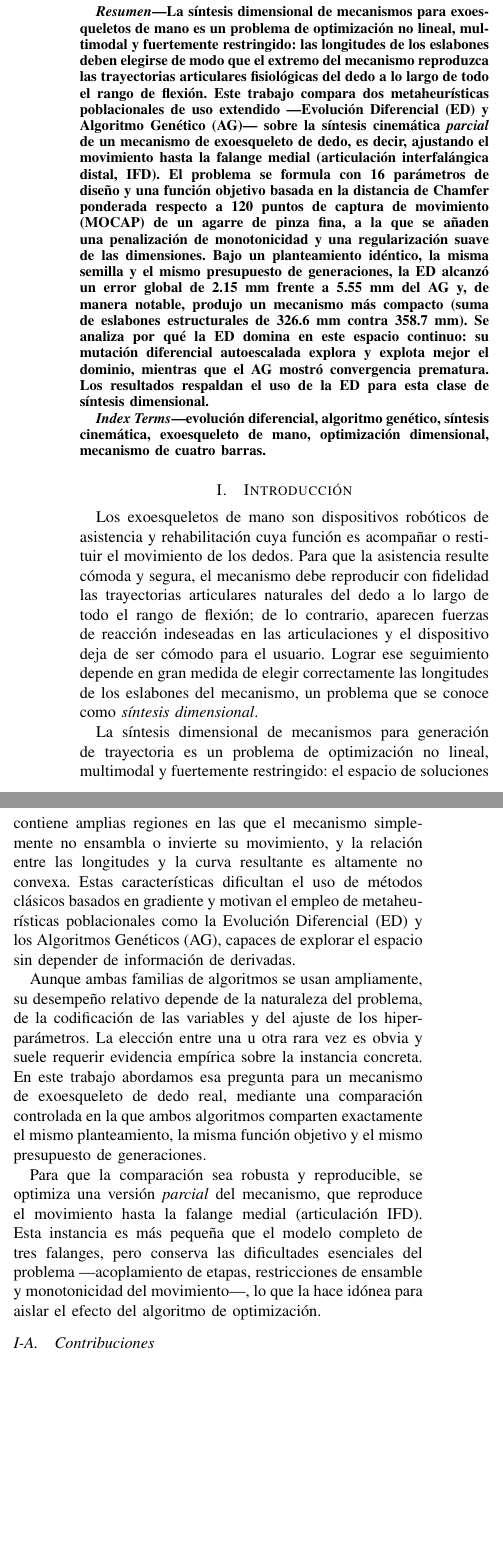
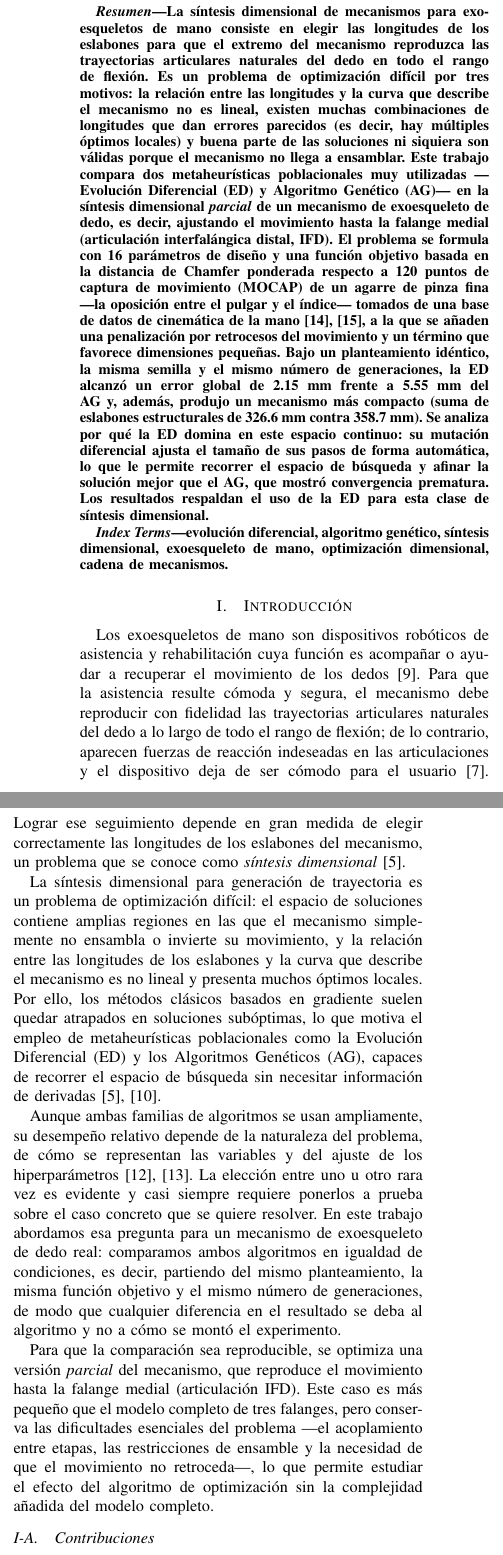
Before and after one commit to Utemita/ArticuloCOMROB, a LaTeX paper (articulo_latex/IEEE-conference-template-062824.tex, which reads articulo_latex/Introduction.tex): two parts of the columns of page 1 of 6, joined at a grey line, cut so that both start at the same text, the shorter picture padded with empty space. Compiled offline with pdfLaTeX; a missing font is replaced by an installed copy or a similar font; a LaTeX package or settings file that is missing is left out.

Commit message:
Mejora redaccion resumen, index terms e introduccion; agrega refs IEEE (dataset MOCAP y Pizzolato)

```diff
--- a/articulo_latex/IEEE-conference-template-062824.tex
+++ b/articulo_latex/IEEE-conference-template-062824.tex
@@ -35,30 +35,36 @@ eora010314@gs.utm.mx}
 \maketitle
 
 \begin{abstract}
-La síntesis dimensional de mecanismos para exoesqueletos de mano es un problema
-de optimización no lineal, multimodal y fuertemente restringido: las longitudes
-de los eslabones deben elegirse de modo que el extremo del mecanismo reproduzca
-las trayectorias articulares fisiológicas del dedo a lo largo de todo el rango
-de flexión. Este trabajo compara dos metaheurísticas poblacionales de uso
-extendido ---Evolución Diferencial (ED) y Algoritmo Genético (AG)--- sobre la
-síntesis cinemática \emph{parcial} de un mecanismo de exoesqueleto de dedo, es
-decir, ajustando el movimiento hasta la falange medial (articulación
-interfalángica distal, IFD). El problema se formula con 16 parámetros de diseño
-y una función objetivo basada en la distancia de Chamfer ponderada respecto a
-120 puntos de captura de movimiento (MOCAP) de un agarre de pinza fina, a la que
-se añaden una penalización de monotonicidad y una regularización suave de las
-dimensiones. Bajo un planteamiento idéntico, la misma semilla y el mismo
-presupuesto de generaciones, la ED alcanzó un error global de 2.15~mm frente a
-5.55~mm del AG y, de manera notable, produjo un mecanismo más compacto (suma de
+La síntesis dimensional de mecanismos para exoesqueletos de mano consiste en
+elegir las longitudes de los eslabones para que el extremo del mecanismo
+reproduzca las trayectorias articulares naturales del dedo en todo el rango de
+flexión. Es un problema de optimización difícil por tres motivos: la relación
+entre las longitudes y la curva que describe el mecanismo no es lineal, existen
+muchas combinaciones de longitudes que dan errores parecidos (es decir, hay
+múltiples óptimos locales) y buena parte de las soluciones ni siquiera son
+válidas porque el mecanismo no llega a ensamblar. Este trabajo compara dos
+metaheurísticas poblacionales muy utilizadas ---Evolución Diferencial (ED) y
+Algoritmo Genético (AG)--- en la síntesis dimensional \emph{parcial} de un
+mecanismo de exoesqueleto de dedo, es decir, ajustando el movimiento hasta la
+falange medial (articulación interfalángica distal, IFD). El problema se formula
+con 16 parámetros de diseño y una función objetivo basada en la distancia de
+Chamfer ponderada respecto a 120 puntos de captura de movimiento (MOCAP) de un
+agarre de pinza fina ---la oposición entre el pulgar y el índice--- tomados de
+una base de datos de cinemática de la mano \cite{ref_dataset,ref_pizzolato}, a
+la que se añaden una penalización por retrocesos del movimiento y un término que
+favorece dimensiones pequeñas. Bajo un planteamiento idéntico, la misma semilla
+y el mismo número de generaciones, la ED alcanzó un error global de 2.15~mm
+frente a 5.55~mm del AG y, además, produjo un mecanismo más compacto (suma de
 eslabones estructurales de 326.6~mm contra 358.7~mm). Se analiza por qué la ED
-domina en este espacio continuo: su mutación diferencial autoescalada explora y
-explota mejor el dominio, mientras que el AG mostró convergencia prematura. Los
+domina en este espacio continuo: su mutación diferencial ajusta el tamaño de sus
+pasos de forma automática, lo que le permite recorrer el espacio de búsqueda y
+afinar la solución mejor que el AG, que mostró convergencia prematura. Los
 resultados respaldan el uso de la ED para esta clase de síntesis dimensional.
 \end{abstract}
 
 \begin{IEEEkeywords}
-evolución diferencial, algoritmo genético, síntesis cinemática, exoesqueleto de
-mano, optimización dimensional, mecanismo de cuatro barras.
+evolución diferencial, algoritmo genético, síntesis dimensional, exoesqueleto de
+mano, optimización dimensional, cadena de mecanismos.
 \end{IEEEkeywords}
 
 \input{Introduction}
--- a/articulo_latex/Introduction.tex
+++ b/articulo_latex/Introduction.tex
@@ -1,40 +1,43 @@
 \section{Introducción}
 Los exoesqueletos de mano son dispositivos robóticos de asistencia y
-rehabilitación cuya función es acompañar o restituir el movimiento de los dedos.
-Para que la asistencia resulte cómoda y segura, el mecanismo debe reproducir con
-fidelidad las trayectorias articulares naturales del dedo a lo largo de todo el
-rango de flexión; de lo contrario, aparecen fuerzas de reacción indeseadas en
-las articulaciones y el dispositivo deja de ser cómodo para el usuario. Lograr
-ese seguimiento depende en gran medida de elegir correctamente las longitudes de
-los eslabones del mecanismo, un problema que se conoce como \emph{síntesis
-dimensional}.
+rehabilitación cuya función es acompañar o ayudar a recuperar el movimiento de
+los dedos \cite{ref_exo_review}. Para que la asistencia resulte cómoda y segura,
+el mecanismo debe reproducir con fidelidad las trayectorias articulares naturales
+del dedo a lo largo de todo el rango de flexión; de lo contrario, aparecen
+fuerzas de reacción indeseadas en las articulaciones y el dispositivo deja de ser
+cómodo para el usuario \cite{ref_fourbar_nat}. Lograr ese seguimiento depende en
+gran medida de elegir correctamente las longitudes de los eslabones del
+mecanismo, un problema que se conoce como \emph{síntesis dimensional}
+\cite{ref_de_fourbar}.
 
-La síntesis dimensional de mecanismos para generación de trayectoria es un
-problema de optimización no lineal, multimodal y fuertemente restringido: el
-espacio de soluciones contiene amplias regiones en las que el mecanismo
-simplemente no ensambla o invierte su movimiento, y la relación entre las
-longitudes y la curva resultante es altamente no convexa. Estas características
-dificultan el uso de métodos clásicos basados en gradiente y motivan el empleo
-de metaheurísticas poblacionales como la Evolución Diferencial (ED) y los
-Algoritmos Genéticos (AG), capaces de explorar el espacio sin depender de
-información de derivadas.
+La síntesis dimensional para generación de trayectoria es un problema de
+optimización difícil: el espacio de soluciones contiene amplias regiones en las
+que el mecanismo simplemente no ensambla o invierte su movimiento, y la relación
+entre las longitudes de los eslabones y la curva que describe el mecanismo es no
+lineal y presenta muchos óptimos locales. Por ello, los métodos clásicos basados
+en gradiente suelen quedar atrapados en soluciones subóptimas, lo que motiva el
+empleo de metaheurísticas poblacionales como la Evolución Diferencial (ED) y los
+Algoritmos Genéticos (AG), capaces de recorrer el espacio de búsqueda sin
+necesitar información de derivadas \cite{ref_de_fourbar,ref_tlbo}.
 
 Aunque ambas familias de algoritmos se usan ampliamente, su desempeño relativo
-depende de la naturaleza del problema, de la codificación de las variables y del
-ajuste de los hiperparámetros. La elección entre una u otra rara vez es obvia y
-suele requerir evidencia empírica sobre la instancia concreta. En este trabajo
-abordamos esa pregunta para un mecanismo de exoesqueleto de dedo real, mediante
-una comparación controlada en la que ambos algoritmos comparten exactamente el
-mismo planteamiento, la misma función objetivo y el mismo presupuesto de
-generaciones.
+depende de la naturaleza del problema, de cómo se representan las variables y del
+ajuste de los hiperparámetros \cite{ref_ga_pso_de,ref_de_vs_ga}. La elección
+entre uno u otro rara vez es evidente y casi siempre requiere ponerlos a prueba
+sobre el caso concreto que se quiere resolver. En este trabajo abordamos esa
+pregunta para un mecanismo de exoesqueleto de dedo real: comparamos ambos
+algoritmos en igualdad de condiciones, es decir, partiendo del mismo
+planteamiento, la misma función objetivo y el mismo número de generaciones, de
+modo que cualquier diferencia en el resultado se deba al algoritmo y no a cómo se
+montó el experimento.
 
-Para que la comparación sea robusta y reproducible, se optimiza una versión
-\emph{parcial} del mecanismo, que reproduce el movimiento hasta la falange
-medial (articulación IFD). Esta instancia es más pequeña que el modelo completo
-de tres falanges, pero conserva las dificultades esenciales del problema
----acoplamiento de etapas, restricciones de ensamble y monotonicidad del
-movimiento---, lo que la hace idónea para aislar el efecto del algoritmo de
-optimización.
+Para que la comparación sea reproducible, se optimiza una versión \emph{parcial}
+del mecanismo, que reproduce el movimiento hasta la falange medial (articulación
+IFD). Este caso es más pequeño que el modelo completo de tres falanges, pero
+conserva las dificultades esenciales del problema ---el acoplamiento entre
+etapas, las restricciones de ensamble y la necesidad de que el movimiento no
+retroceda---, lo que permite estudiar el efecto del algoritmo de optimización sin
+la complejidad añadida del modelo completo.
 
 \subsection{Contribuciones}
 Las contribuciones de este artículo son: (i) una formulación unificada del
```
Also changed, not shown: articulo_latex/references.tex (+9 -0 lines), articulo_latex/IEEE-conference-template-062824.pdf, articulo_latex/IEEE-conference-template-062824.tex (3 more changed lines).
